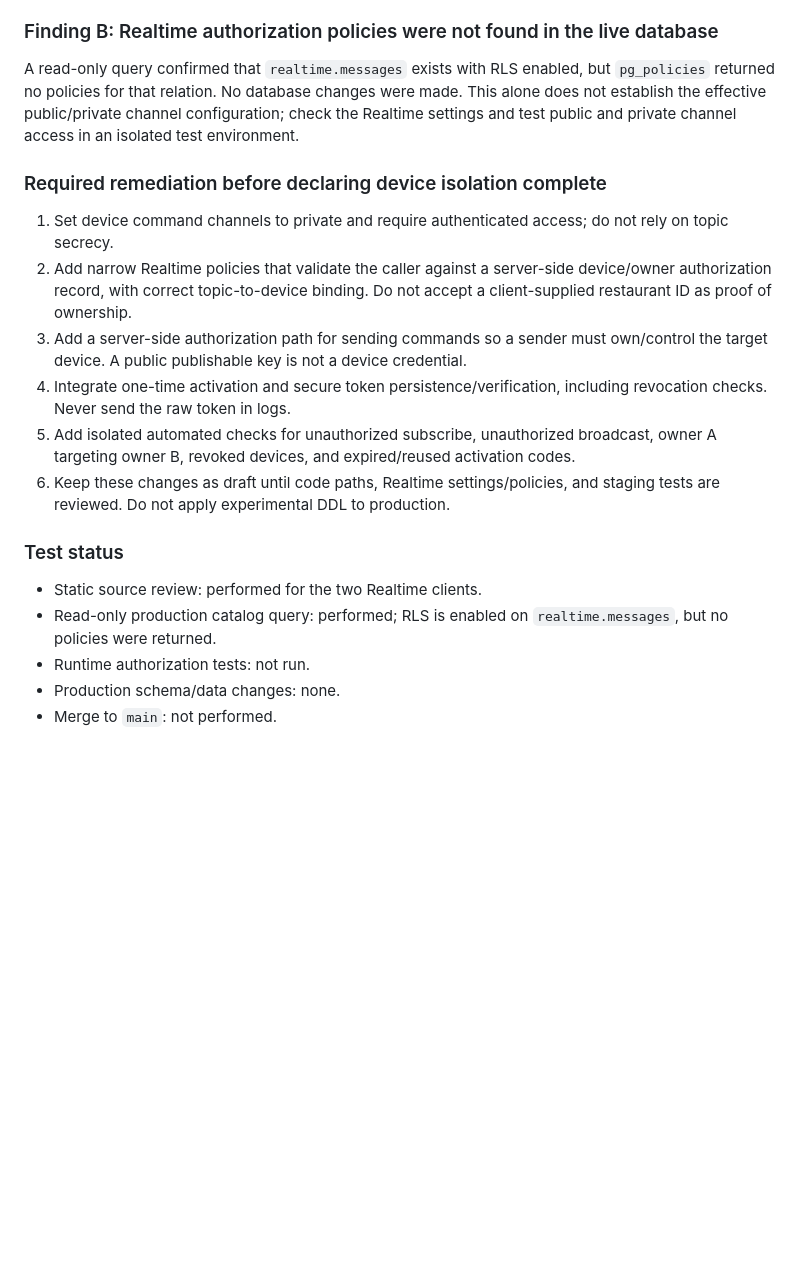
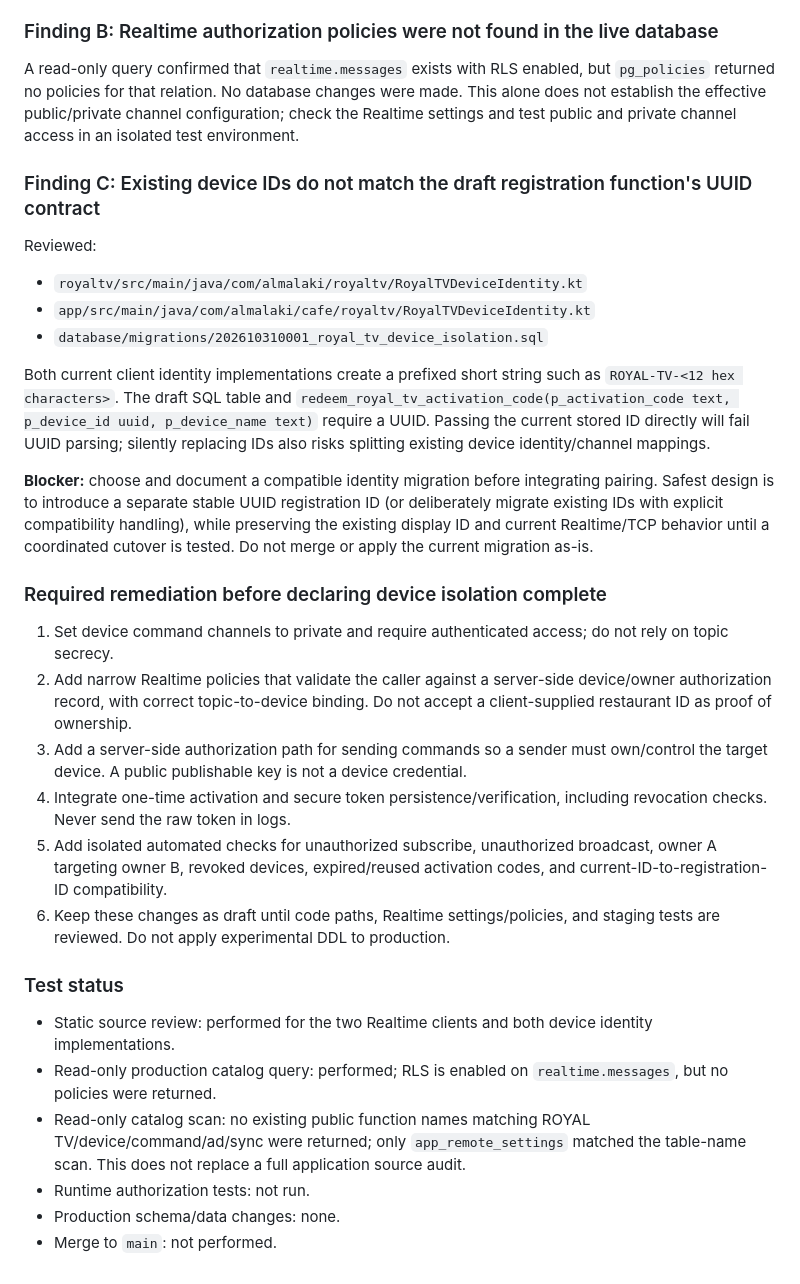
Before and after one commit to Ramistar900/almalaki, a Markdown page: docs/ROYAL_TV_DEVICE_ISOLATION_REVIEW.md, the part around one of its changes. GitHub-like rendering; blank space fills up the shorter version.

Commit message:
docs(security): record ROYAL TV identity compatibility blocker

```diff
--- a/docs/ROYAL_TV_DEVICE_ISOLATION_REVIEW.md
+++ b/docs/ROYAL_TV_DEVICE_ISOLATION_REVIEW.md
@@ -39,19 +38,31 @@ This is a high-priority authorization gap in the client implementation. Actual e
 
 A read-only query confirmed that `realtime.messages` exists with RLS enabled, but `pg_policies` returned no policies for that relation. No database changes were made. This alone does not establish the effective public/private channel configuration; check the Realtime settings and test public and private channel access in an isolated test environment.
 
+### Finding C: Existing device IDs do not match the draft registration function's UUID contract
+
+Reviewed:
+- `royaltv/src/main/java/com/almalaki/royaltv/RoyalTVDeviceIdentity.kt`
+- `app/src/main/java/com/almalaki/cafe/royaltv/RoyalTVDeviceIdentity.kt`
+- `database/migrations/202610310001_royal_tv_device_isolation.sql`
+
+Both current client identity implementations create a prefixed short string such as `ROYAL-TV-<12 hex characters>`. The draft SQL table and `redeem_royal_tv_activation_code(p_activation_code text, p_device_id uuid, p_device_name text)` require a UUID. Passing the current stored ID directly will fail UUID parsing; silently replacing IDs also risks splitting existing device identity/channel mappings.
+
+**Blocker:** choose and document a compatible identity migration before integrating pairing. Safest design is to introduce a separate stable UUID registration ID (or deliberately migrate existing IDs with explicit compatibility handling), while preserving the existing display ID and current Realtime/TCP behavior until a coordinated cutover is tested. Do not merge or apply the current migration as-is.
+
 ### Required remediation before declaring device isolation complete
 
 1. Set device command channels to private and require authenticated access; do not rely on topic secrecy.
 2. Add narrow Realtime policies that validate the caller against a server-side device/owner authorization record, with correct topic-to-device binding. Do not accept a client-supplied restaurant ID as proof of ownership.
 3. Add a server-side authorization path for sending commands so a sender must own/control the target device. A public publishable key is not a device credential.
 4. Integrate one-time activation and secure token persistence/verification, including revocation checks. Never send the raw token in logs.
-5. Add isolated automated checks for unauthorized subscribe, unauthorized broadcast, owner A targeting owner B, revoked devices, and expired/reused activation codes.
+5. Add isolated automated checks for unauthorized subscribe, unauthorized broadcast, owner A targeting owner B, revoked devices, expired/reused activation codes, and current-ID-to-registration-ID compatibility.
 6. Keep these changes as draft until code paths, Realtime settings/policies, and staging tests are reviewed. Do not apply experimental DDL to production.
 
 ### Test status
 
-- Static source review: performed for the two Realtime clients.
+- Static source review: performed for the two Realtime clients and both device identity implementations.
 - Read-only production catalog query: performed; RLS is enabled on `realtime.messages`, but no policies were returned.
+- Read-only catalog scan: no existing public function names matching ROYAL TV/device/command/ad/sync were returned; only `app_remote_settings` matched the table-name scan. This does not replace a full application source audit.
 - Runtime authorization tests: not run.
 - Production schema/data changes: none.
 - Merge to `main`: not performed.
```
Also changed, not shown: other parts of docs/ROYAL_TV_DEVICE_ISOLATION_REVIEW.md (+0 -1 lines).
